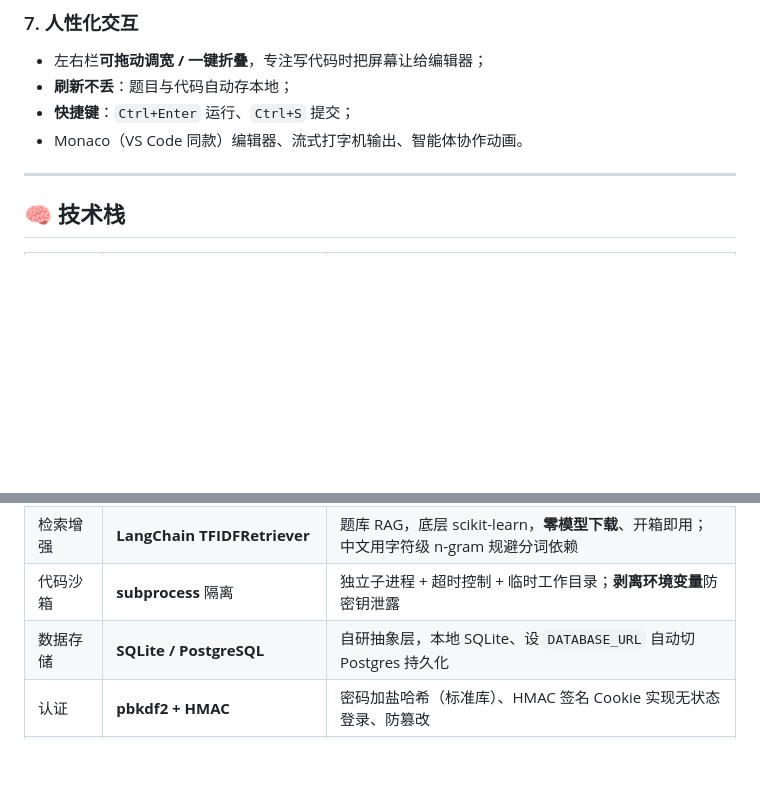
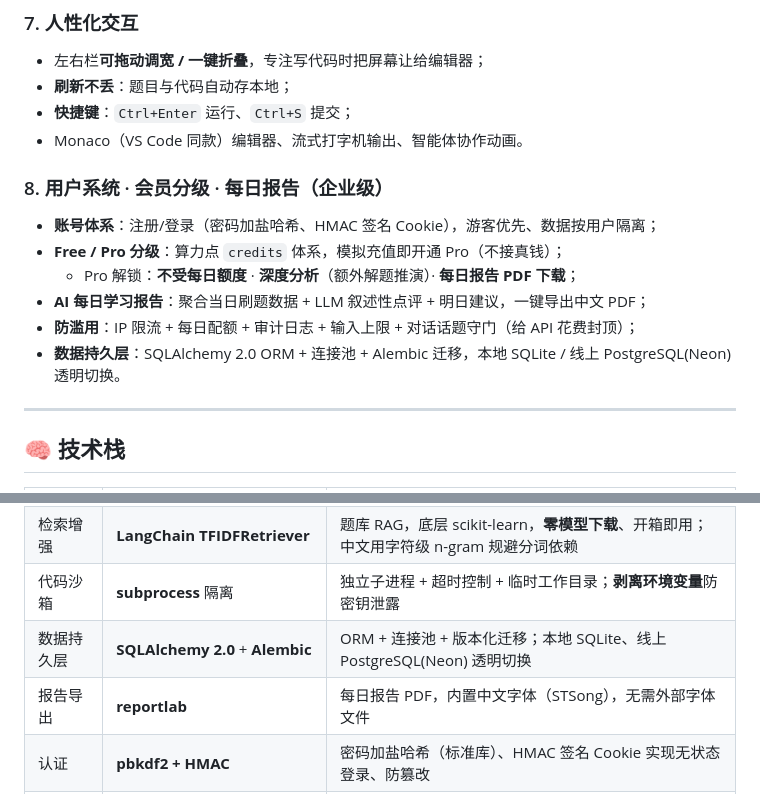
Before and after one commit to ProZhang-Gr/cp-tutor-agent, a Markdown page: README.md, 2 parts joined by grey strips. GitHub-like rendering; blank space fills up the shorter version.

Commit message:
README: 补充会员分级/每日报告/防滥用/持久层等企业级特性说明
Co-Authored-By: Claude Opus 4.8 <noreply@anthropic.com>

```diff
--- a/README.md
+++ b/README.md
@@ -57,6 +57,14 @@
 - **快捷键**：`Ctrl+Enter` 运行、`Ctrl+S` 提交；
 - Monaco（VS Code 同款）编辑器、流式打字机输出、智能体协作动画。
 
+### 8. 用户系统 · 会员分级 · 每日报告（企业级）
+- **账号体系**：注册/登录（密码加盐哈希、HMAC 签名 Cookie），游客优先、数据按用户隔离；
+- **Free / Pro 分级**：算力点 `credits` 体系，模拟充值即开通 Pro（不接真钱）；
+  - Pro 解锁：**不受每日额度** · **深度分析**（额外解题推演）· **每日报告 PDF 下载**；
+- **AI 每日学习报告**：聚合当日刷题数据 + LLM 叙述性点评 + 明日建议，一键导出中文 PDF；
+- **防滥用**：IP 限流 + 每日配额 + 审计日志 + 输入上限 + 对话话题守门（给 API 花费封顶）；
+- **数据持久层**：SQLAlchemy 2.0 ORM + 连接池 + Alembic 迁移，本地 SQLite / 线上 PostgreSQL(Neon) 透明切换。
+
 ---
 
 ## 🧠 技术栈
@@ -70,7 +78,8 @@
 | LLM 框架 | **LangChain** | Prompt 模板、消息组装、链式调用；接 `ChatOpenAI` 走 DeepSeek |
 | 检索增强 | **LangChain TFIDFRetriever** | 题库 RAG，底层 scikit-learn，**零模型下载**、开箱即用；中文用字符级 n-gram 规避分词依赖 |
 | 代码沙箱 | **subprocess** 隔离 | 独立子进程 + 超时控制 + 临时工作目录；**剥离环境变量**防密钥泄露 |
-| 数据存储 | **SQLite / PostgreSQL** | 自研抽象层，本地 SQLite、设 `DATABASE_URL` 自动切 Postgres 持久化 |
+| 数据持久层 | **SQLAlchemy 2.0** + **Alembic** | ORM + 连接池 + 版本化迁移；本地 SQLite、线上 PostgreSQL(Neon) 透明切换 |
+| 报告导出 | **reportlab** | 每日报告 PDF，内置中文字体（STSong），无需外部字体文件 |
 | 认证 | **pbkdf2 + HMAC** | 密码加盐哈希（标准库）、HMAC 签名 Cookie 实现无状态登录、防篡改 |
 | 前端 | 原生 **JS** + **Monaco** + **Chart.js** + **marked** | 无框架、零构建；Monaco 编辑器、Chart.js 图表、marked 渲染 Markdown |
 | 设计 | **Fraunces** / IBM Plex Sans / JetBrains Mono | 暖色「书桌」主题，衬线标题 + 无衬线正文 + 等宽代码；字体走 jsdelivr/@fontsource（国内可达） |
```
